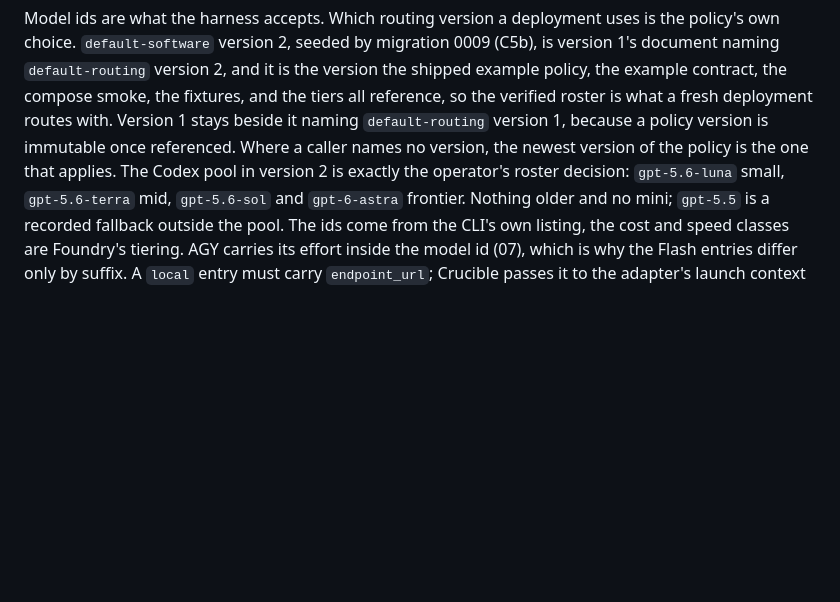
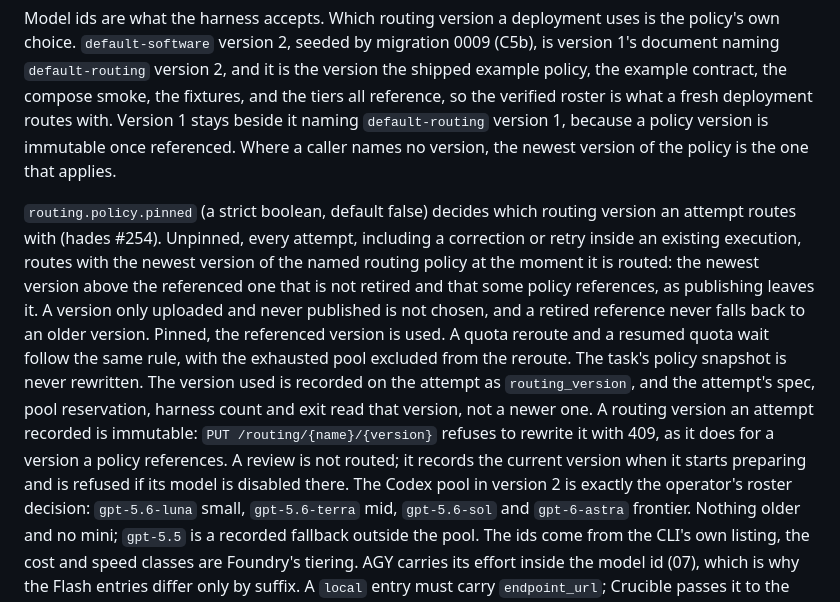
Before and after one commit to sentania-labs/crucible, a Markdown page: docs/spec/05b-policy-schema.md, the part around the change. GitHub-like rendering; blank space fills up the shorter version.

Commit message:
Document routing with the current unpinned routing version
docs/client.md no longer says submitted tasks keep their routing version, and
05b states what unpinned means at routing time, the version recorded on the
attempt, and that a recorded version is immutable.

Co-Authored-By: Claude Opus 5.5 <noreply@anthropic.com>
Crucible-Attempt: FDY-0277

```diff
--- a/docs/spec/05b-policy-schema.md
+++ b/docs/spec/05b-policy-schema.md
@@ -426,7 +426,23 @@ contract, the compose smoke, the fixtures, and the tiers all reference, so
 the verified roster is what a fresh deployment routes with. Version 1 stays
 beside it naming `default-routing` version 1, because a policy version is
 immutable once referenced. Where a caller names no version, the newest
-version of the policy is the one that applies. The Codex pool in version 2 is exactly the
+version of the policy is the one that applies.
+
+`routing.policy.pinned` (a strict boolean, default false) decides which routing
+version an attempt routes with (hades #254). Unpinned, every attempt, including a
+correction or retry inside an existing execution, routes with the newest version of
+the named routing policy at the moment it is routed: the newest version above the
+referenced one that is not retired and that some policy references, as publishing
+leaves it. A version only uploaded and never published is not chosen, and a retired
+reference never falls back to an older version. Pinned, the referenced version is
+used. A quota reroute and a resumed quota wait follow the same rule, with the
+exhausted pool excluded from the reroute. The task's policy snapshot is never
+rewritten. The version used is recorded on the attempt as `routing_version`, and the
+attempt's spec, pool reservation, harness count and exit read that version, not a
+newer one. A routing version an attempt recorded is immutable: `PUT
+/routing/{name}/{version}` refuses to rewrite it with 409, as it does for a version a
+policy references. A review is not routed; it records the current version when it
+starts preparing and is refused if its model is disabled there. The Codex pool in version 2 is exactly the
 operator's roster decision: `gpt-5.6-luna` small, `gpt-5.6-terra` mid, `gpt-5.6-sol` and
 `gpt-6-astra` frontier. Nothing older and no mini; `gpt-5.5` is a recorded
 fallback outside the pool. The ids come from the CLI's own listing, the cost
```
Also changed, not shown: docs/client.md (+6 -2 lines).
